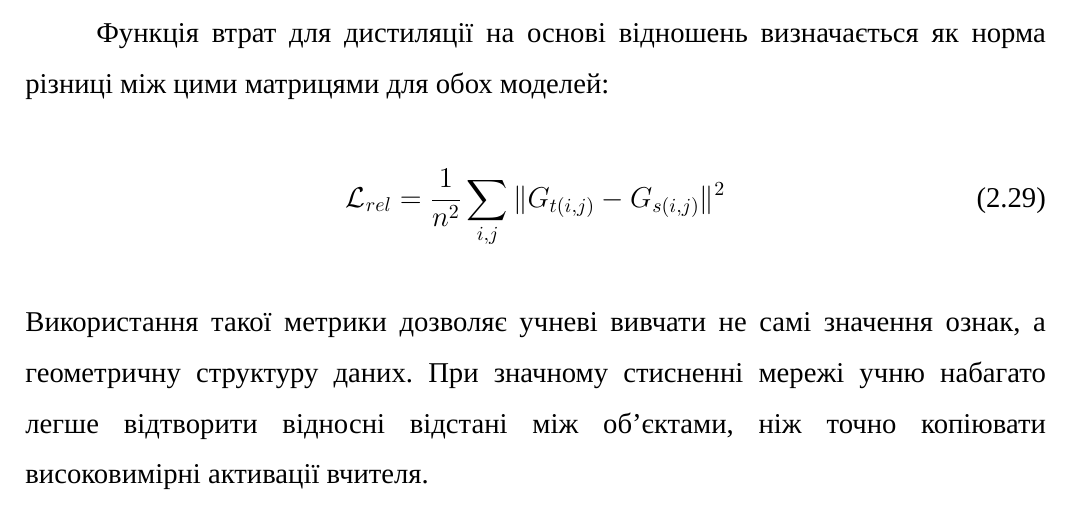
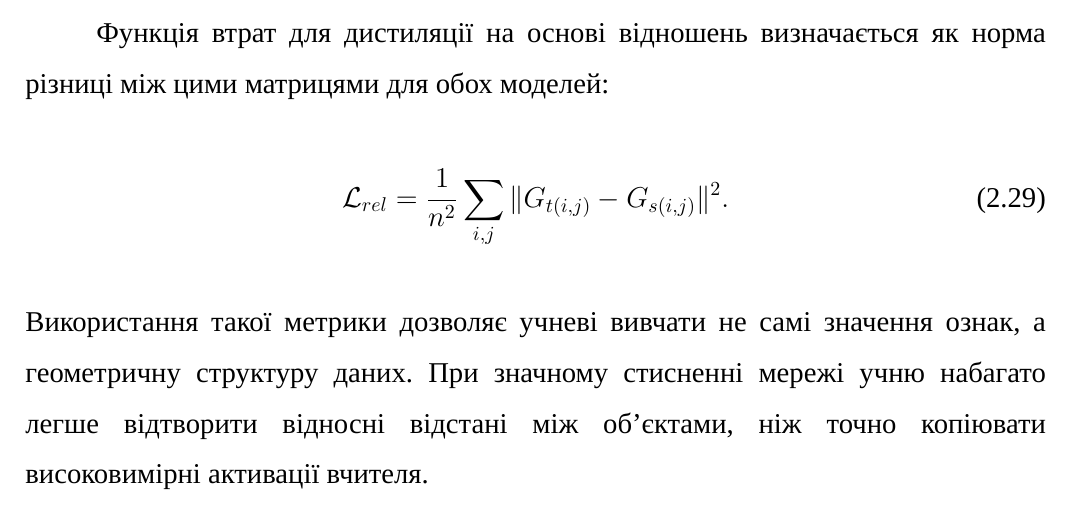
Before and after one commit to B-Perederei/master-thesis-latex, a LaTeX thesis (tex/thesis.tex): part of page 53 of 133, cut so that both start at the same text. Compiled offline with XeLaTeX; a missing font is replaced by an installed copy or a similar font.

Commit message:
Saving progress

```diff
--- a/tex/thesis.tex
+++ b/tex/thesis.tex
@@ -521,7 +519,7 @@ NAS --- це підгалузь автоматизованого машинно
 
 Функція втрат для дистиляції на основі відношень визначається як норма різниці між цими матрицями для обох моделей:
 \begin{equation}
-    \mathcal{L}_{rel} = \frac{1}{n^2} \sum_{i,j} \| G_{t(i,j)} - G_{s(i,j)} \|^2
+    \mathcal{L}_{rel} = \frac{1}{n^2} \sum_{i,j} \| G_{t(i,j)} - G_{s(i,j)} \|^2.
 \end{equation}
 Використання такої метрики дозволяє учневі вивчати не самі значення ознак, а геометричну структуру даних. При значному стисненні мережі учню набагато легше відтворити відносні відстані між об'єктами, ніж точно копіювати високовимірні активації вчителя.
 
```
Also changed, not shown: tex/thesis.tex (4 more changed lines).
